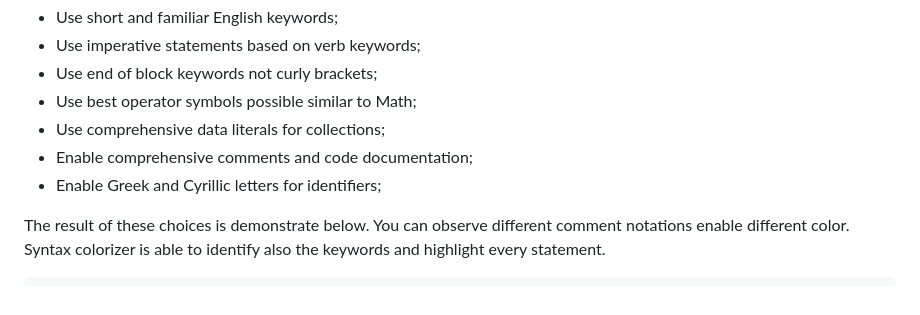
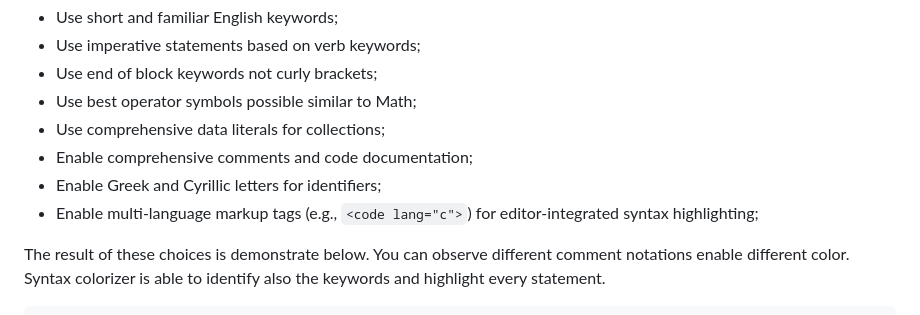
Before and after one commit to elucian/bee-lang, a Markdown page: doc/01-features.md, the part around the change. GitHub-like rendering.

Commit message:
Update doc/01-features.md: Add markup tag feature

```diff
--- a/doc/01-features.md
+++ b/doc/01-features.md
@@ -27,6 +27,7 @@ Bee is designed to be learn as first programming language for Sage-Code develope
   * Use comprehensive data literals for collections;
   * Enable comprehensive comments and code documentation;
   * Enable Greek and Cyrillic letters for identifiers;
+  * Enable multi-language markup tags (e.g., `<code lang="c">`) for editor-integrated syntax highlighting;
 
 
 The result of these choices is demonstrate below. You can observe different comment notations enable different color. Syntax colorizer is able to identify also the keywords and highlight every statement.
```
